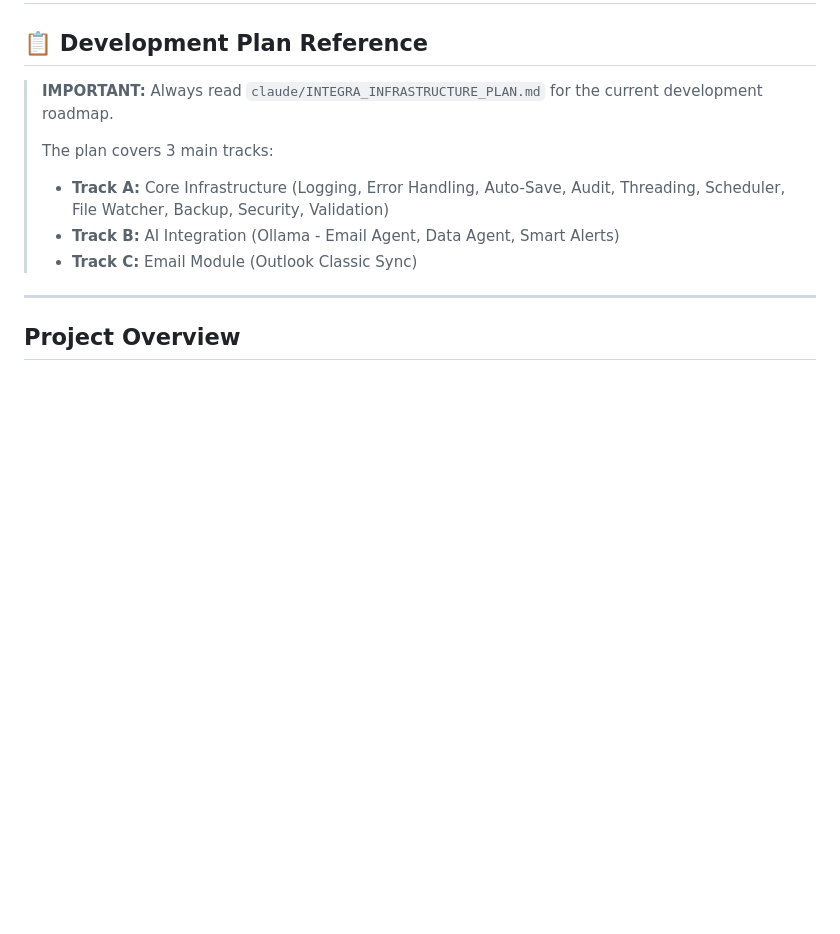
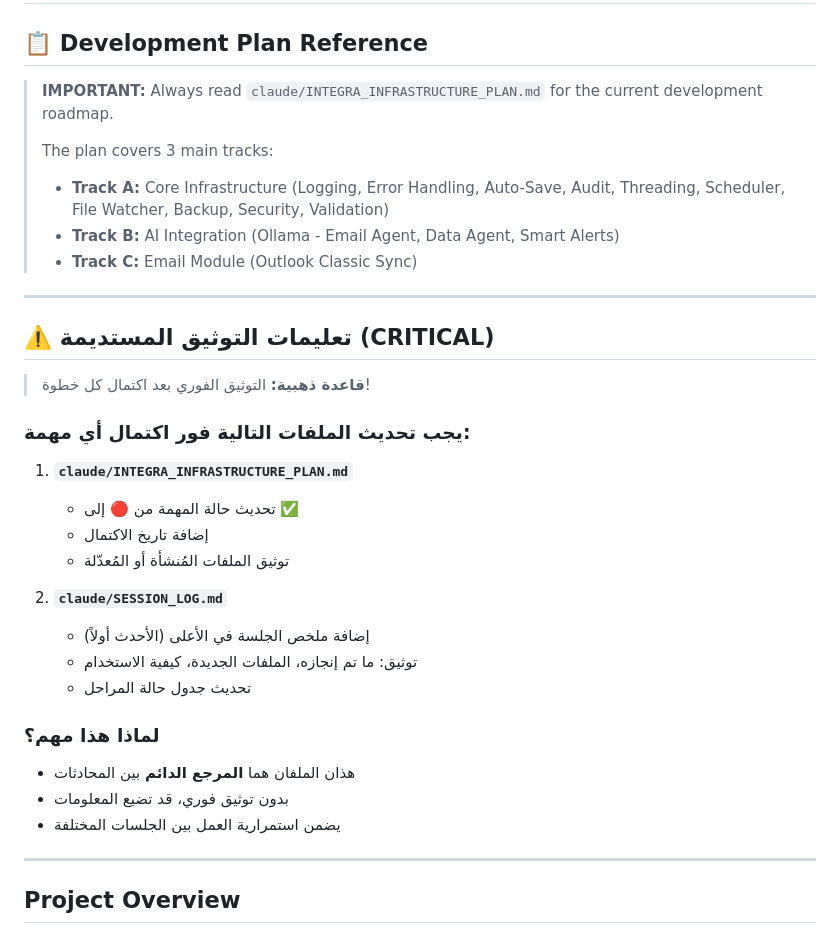
Before and after one commit to Insightify2029/integra, a Markdown page: CLAUDE.md, the part around the change. Drawn GitHub-style; blank space fills up the shorter version.

Commit message:
Add persistent documentation instructions for AI sessions
- Added critical documentation rules to CLAUDE.md
- Added reminder section to SESSION_LOG.md
- Ensures immediate documentation after completing any task
- Both files serve as permanent reference between conversations

https://claude.ai/code/session_01GjfpP92ZQQGHWG83UHV6a8

```diff
--- a/CLAUDE.md
+++ b/CLAUDE.md
@@ -8,6 +8,29 @@
 > - **Track A:** Core Infrastructure (Logging, Error Handling, Auto-Save, Audit, Threading, Scheduler, File Watcher, Backup, Security, Validation)
 > - **Track B:** AI Integration (Ollama - Email Agent, Data Agent, Smart Alerts)
 > - **Track C:** Email Module (Outlook Classic Sync)
+
+---
+
+## ⚠️ تعليمات التوثيق المستديمة (CRITICAL)
+
+> **قاعدة ذهبية:** التوثيق الفوري بعد اكتمال كل خطوة!
+
+### يجب تحديث الملفات التالية فور اكتمال أي مهمة:
+
+1. **`claude/INTEGRA_INFRASTRUCTURE_PLAN.md`**
+   - تحديث حالة المهمة من 🔴 إلى ✅
+   - إضافة تاريخ الاكتمال
+   - توثيق الملفات المُنشأة أو المُعدّلة
+
+2. **`claude/SESSION_LOG.md`**
+   - إضافة ملخص الجلسة في الأعلى (الأحدث أولاً)
+   - توثيق: ما تم إنجازه، الملفات الجديدة، كيفية الاستخدام
+   - تحديث جدول حالة المراحل
+
+### لماذا هذا مهم؟
+- هذان الملفان هما **المرجع الدائم** بين المحادثات
+- بدون توثيق فوري، قد تضيع المعلومات
+- يضمن استمرارية العمل بين الجلسات المختلفة
 
 ---
 
```
Also changed, not shown: claude/SESSION_LOG.md (+12 -0 lines).
